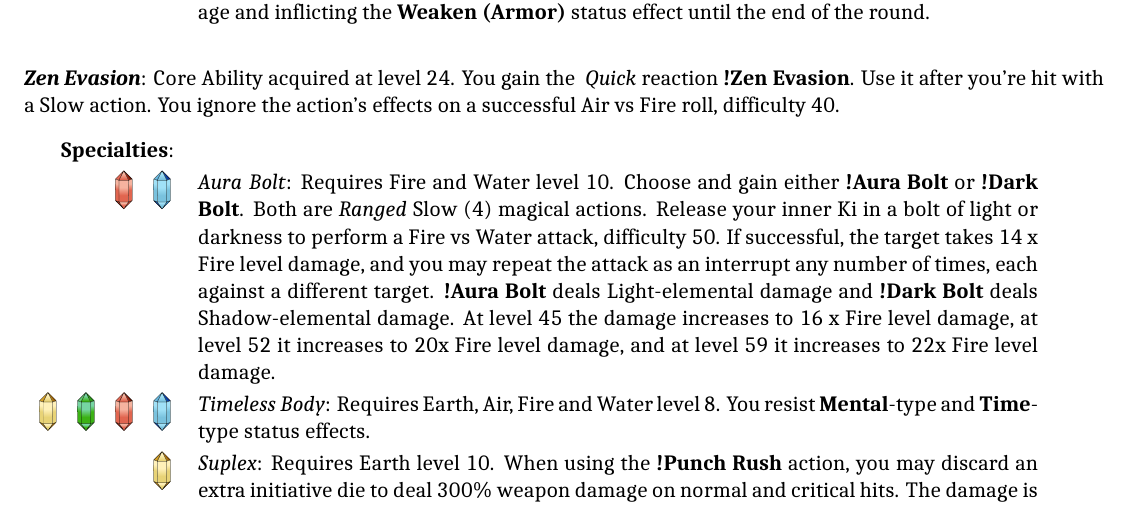
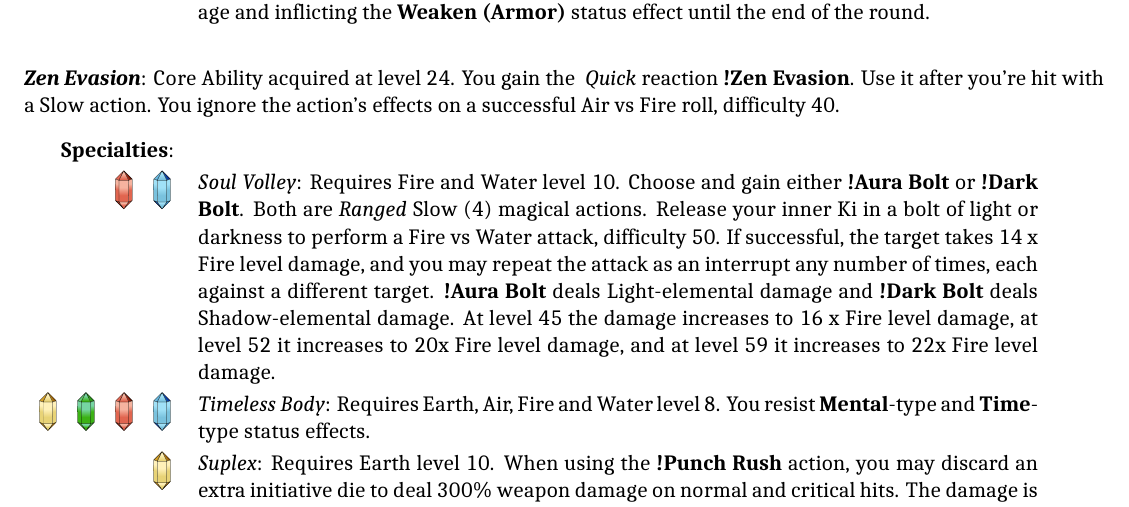
Before and after one commit to atmafox/FFRPG4e, a LaTeX book (core/revised.tex, which reads core/revised/monk.tex): part of page 57 of 140, cut so that both start at the same text. Compiled offline with XeLaTeX; a missing font is replaced by an installed copy or a similar font.

Commit message:
Aura Bolt Spec -> Soul Volley

```diff
--- a/core/revised/monk.tex
+++ b/core/revised/monk.tex
@@ -77,7 +77,7 @@
 
 \begin{jobchoice}
 \crystal{fire}{12pt} \crystal{water}{12pt} & %
-\tspec{Aura Bolt}:  Requires Fire and Water level 10. Choose and gain either \taction{Aura Bolt} or \taction{Dark Bolt}. Both are \textit{Ranged} Slow (4) magical actions. Release your inner Ki in a bolt of light or darkness to perform a Fire vs Water attack, difficulty 50. If successful, the target takes 14 x Fire level damage, and you may repeat the attack as an interrupt any number of times, each against a different target. \taction{Aura Bolt} deals \telem{Light}-elemental damage and \taction{Dark Bolt} deals \telem{Shadow}-elemental damage. At level 45 the damage increases to 16 x Fire level damage, at level 52 it increases to 20x Fire level damage, and at level 59 it increases to 22x Fire level damage. \\
+\tspec{Soul Volley}:  Requires Fire and Water level 10. Choose and gain either \taction{Aura Bolt} or \taction{Dark Bolt}. Both are \textit{Ranged} Slow (4) magical actions. Release your inner Ki in a bolt of light or darkness to perform a Fire vs Water attack, difficulty 50. If successful, the target takes 14 x Fire level damage, and you may repeat the attack as an interrupt any number of times, each against a different target. \taction{Aura Bolt} deals \telem{Light}-elemental damage and \taction{Dark Bolt} deals \telem{Shadow}-elemental damage. At level 45 the damage increases to 16 x Fire level damage, at level 52 it increases to 20x Fire level damage, and at level 59 it increases to 22x Fire level damage. \\
 \crystal{earth}{12pt} \crystal{air}{12pt} \crystal{fire}{12pt} \crystal{water}{12pt} & %
 \tspec{Timeless Body}: Requires Earth, Air, Fire and Water level 8. You resist \tstatus{Mental}-type and \tstatus{Time}-type status effects. \\
 \crystal{earth}{12pt} & %
```
